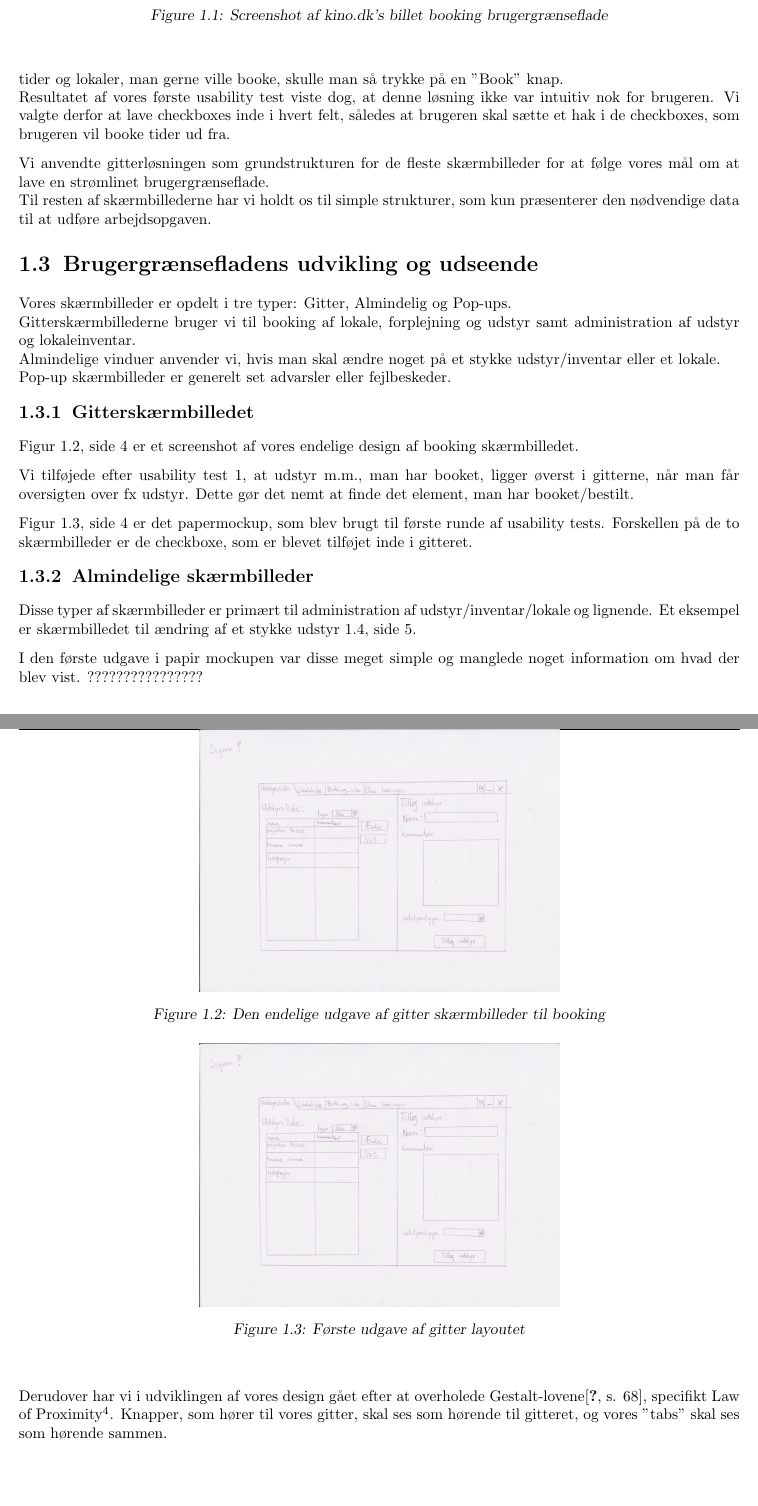
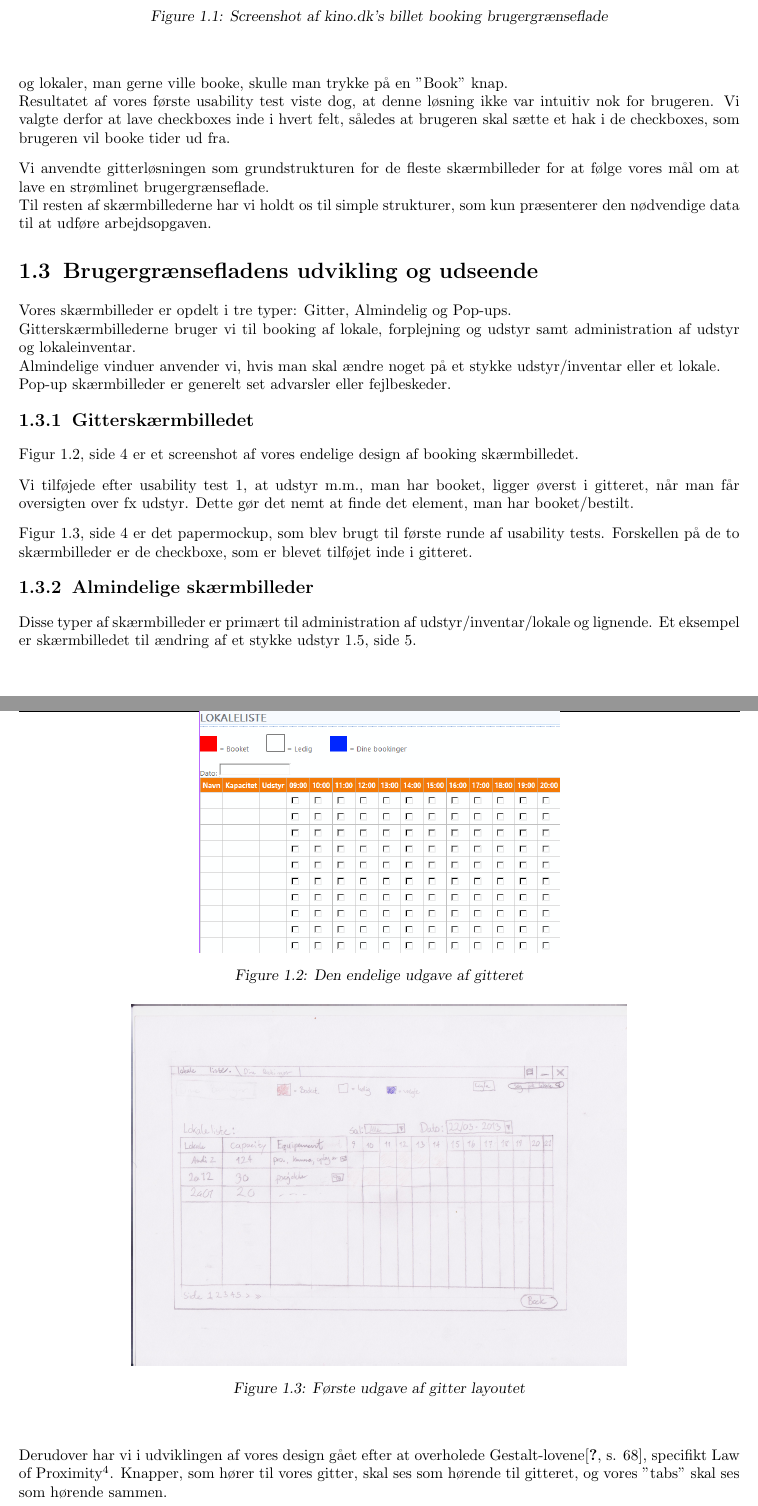
Before and after one commit to esfdk/itubs, a LaTeX document (Report/MainReportFile.tex, which reads Report/Chapters/Design/GraphicalDesign.tex): two parts of pages 5 and 6 of 10, joined at a grey line, cut so that both start at the same text. Compiled offline with pdfLaTeX.

Commit message:
Inserted correct images

```diff
--- a/Report/Chapters/Design/GraphicalDesign.tex
+++ b/Report/Chapters/Design/GraphicalDesign.tex
@@ -35,9 +35,8 @@ Vores brugergrænseflade er delvist inspireret af booking systemer til biografer
 \label{Design_G_Structure_kino}
 \end{figure}
 
-Vores første mockup havde et gitter, hvor hver række var et lokale og tiderne var kolonner. Brugerne skulle så klikke i et felt for at vise, at man ønskede at booke på et bestemt tidspunkt. Når man havde valgt de tider og lokaler, man gerne ville booke, skulle man så trykke på en "Book" knap.
+Vores første mockup havde et gitter, hvor hver række var et lokale og tiderne var kolonner. Brugerne skulle klikke i et felt for at vise, at man ønskede at booke på et bestemt tidspunkt. Når man havde valgt de tider og lokaler, man gerne ville booke, skulle man trykke på en "Book" knap.
 \\Resultatet af vores første usability test viste dog, at denne løsning ikke var intuitiv nok for brugeren. Vi valgte derfor at lave checkboxes inde i hvert felt, således at brugeren skal sætte et hak i de checkboxes, som brugeren vil booke tider ud fra.
-%Namedrop Søren?
 
 Vi anvendte gitterløsningen som grundstrukturen for de fleste skærmbilleder for at følge vores mål om at lave en strømlinet brugergrænseflade.
 \\Til resten af skærmbillederne har vi holdt os til simple strukturer, som kun præsenterer den nødvendige data til at udføre arbejdsopgaven.
@@ -55,19 +54,19 @@ Figur \ref{Design_G_Development_FinalGrid}, side \pageref{Design_G_Development_F
 
 \begin{figure}[h!]
   \centering
-    \includegraphics[width=0.5\textwidth]{Appendix/GUI-Prototype/PaperMockup/UdstyrsListe}
-  \caption{Den endelige udgave af gitter skærmbilleder til booking}
+    \includegraphics[width=0.5\textwidth]{Appendix/GUI-Prototype/DigitalMockup/GridEksempel}
+  \caption{Den endelige udgave af gitteret}
 \label{Design_G_Development_FinalGrid}
 \end{figure}
 
 \begin{figure}[h!]
   \centering
-    \includegraphics[width=0.5\textwidth]{Appendix/GUI-Prototype/PaperMockup/UdstyrsListe}
+    \includegraphics[width=0.5\textwidth, angle=90]{Appendix/GUI-Prototype/PaperMockup/LokaleListe_001}
   \caption{Første udgave af gitter layoutet}
 \label{Design_G_Development_FirstGrid}
 \end{figure}
 
-Vi tilføjede efter usability test 1, at udstyr m.m., man har booket, ligger øverst i gitterne, når man får oversigten over fx udstyr. Dette gør det nemt at finde det element, man har booket/bestilt.
+Vi tilføjede efter usability test 1, at udstyr m.m., man har booket, ligger øverst i gitteret, når man får oversigten over fx udstyr. Dette gør det nemt at finde det element, man har booket/bestilt.
 
 Figur \ref{Design_G_Development_FirstGrid}, side \pageref{Design_G_Development_FirstGrid} er det papermockup, som blev brugt til første runde af usability tests. Forskellen på de to skærmbilleder er de checkboxe, som er blevet tilføjet inde i gitteret.
 
@@ -75,6 +74,5 @@ Figur \ref{Design_G_Development_FirstGrid}, side \pageref{Design_G_Development_F
 \label{Design_G_Development_NormalWindows}
 Disse typer af skærmbilleder er primært til administration af udstyr/inventar/lokale og lignende. Et eksempel er skærmbilledet til ændring af et stykke udstyr \ref{Design_G_Development_EquipmentChangeV1}, side \pageref{Design_G_Development_EquipmentChangeV1}.
 
-I den første udgave i papir mockupen var disse meget simple og manglede noget information om hvad der blev vist. ???????????????? % WTF????
 \begin{figure}[h!]
   \centering
```
Also changed, not shown: Report/Appendix/GUI-Prototype/KinoBooking.png (renamed from Report/Appendix/GUI-Prototype/DigitalMockup/KinoBooking.png), Report/Appendix/GUI-Prototype/PaperMockup/AendreLokale_001.jpg (renamed from Report/Appendix/GUI-Prototype/PaperMockup/ÆndreLokale_001.jpg), Report/Appendix/GUI-Prototype/PaperMockup/AendreUdstyr_001.jpg (added), Report/Appendix/GUI-Prototype/PaperMockup/ÆndreUdstyr_001.jpg (deleted), Report/MainReportFile.pdf (added), Report/Chapters/Design/GraphicalDesign.tex (16 more changed lines).
